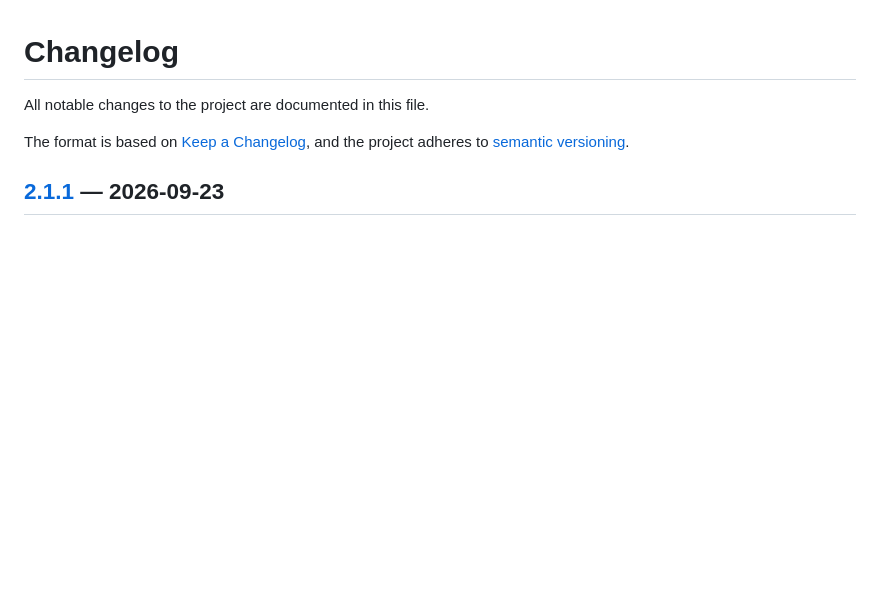
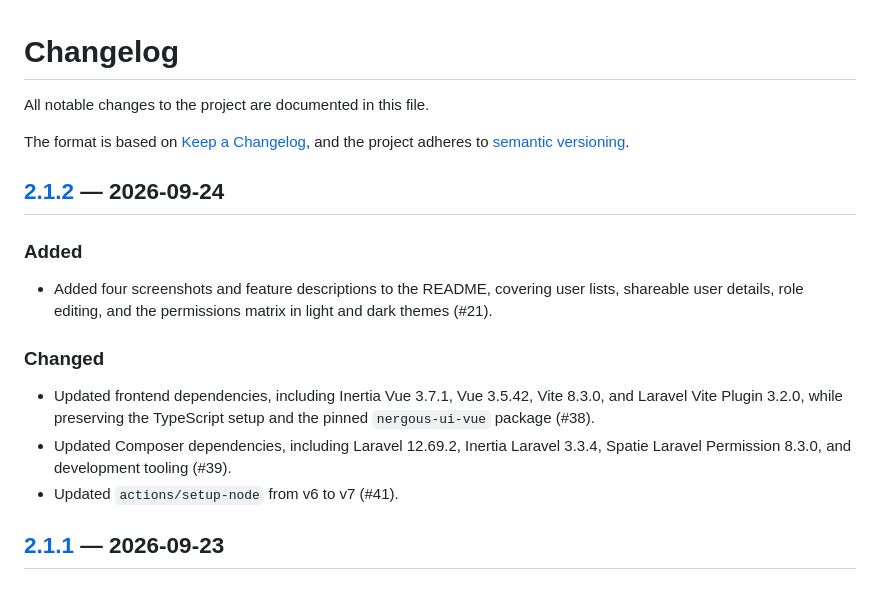
Before and after one commit to Nergous/laravel-template-admin, a Markdown page: CHANGELOG.md, the part around one of its changes. GitHub-like rendering; blank space fills up the shorter version.

Commit message:
docs(release): prepare v2.1.2

```diff
--- a/CHANGELOG.md
+++ b/CHANGELOG.md
@@ -4,6 +4,23 @@ All notable changes to the project are documented in this file.
 
 The format is based on [Keep a Changelog](https://keepachangelog.com/en/1.1.0/),
 and the project adheres to [semantic versioning](https://semver.org/).
+
+## [2.1.2] — 2026-09-24
+
+### Added
+
+- Added four screenshots and feature descriptions to the README, covering user
+  lists, shareable user details, role editing, and the permissions matrix in light
+  and dark themes (#21).
+
+### Changed
+
+- Updated frontend dependencies, including Inertia Vue 3.7.1, Vue 3.5.42, Vite
+  8.3.0, and Laravel Vite Plugin 3.2.0, while preserving the TypeScript setup and
+  the pinned `nergous-ui-vue` package (#38).
+- Updated Composer dependencies, including Laravel 12.69.2, Inertia Laravel
+  3.3.4, Spatie Laravel Permission 8.3.0, and development tooling (#39).
+- Updated `actions/setup-node` from v6 to v7 (#41).
 
 ## [2.1.1] — 2026-09-23
 
```
Also changed, not shown: other parts of CHANGELOG.md (+1 -0 lines).
